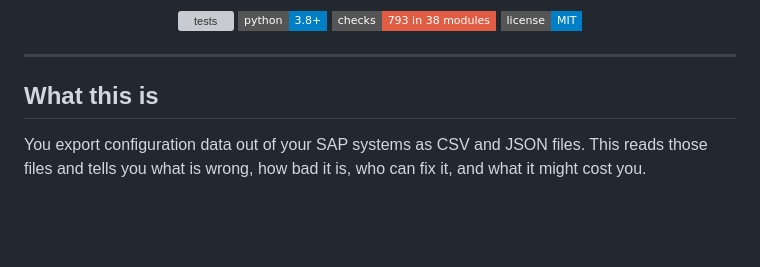
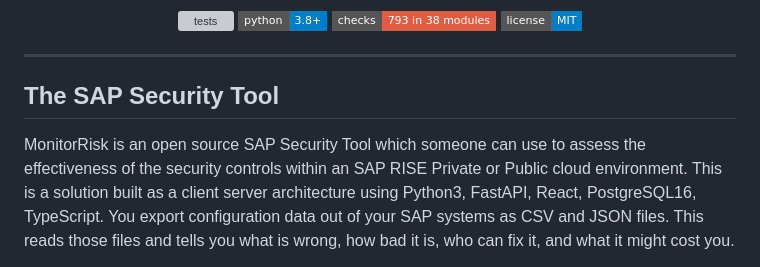
Before and after one commit to Krishcalin/SAP-S4HANA-RISE-Security-Scanner, a Markdown page: README.md, the part around the change. Rendered like a GitHub page; badges without logos; blank space fills up the shorter version; grey boxes are pictures that could not be loaded.

Commit message:
Revise project title and description in README
Updated project title and clarified tool description.

```diff
--- a/README.md
+++ b/README.md
@@ -16,9 +16,9 @@
 
 ---
 
-## What this is
+## The SAP Security Tool
 
-You export configuration data out of your SAP systems as CSV and JSON files.
+MonitorRisk is an open source SAP Security Tool which someone can use to assess the effectiveness of the security controls within an SAP RISE Private or Public cloud environment. This is a solution built as a client server architecture using Python3, FastAPI, React, PostgreSQL16, TypeScript. You export configuration data out of your SAP systems as CSV and JSON files.
 This reads those files and tells you what is wrong, how bad it is, who can fix
 it, and what it might cost you.
 
```
